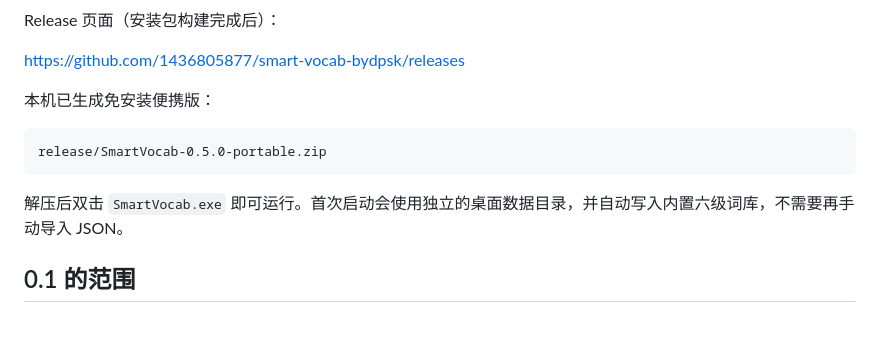
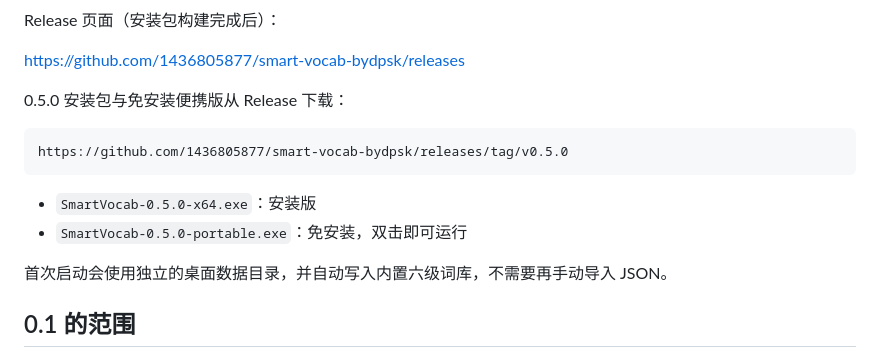
Before and after one commit to 1436805877/smart-vocab-bydpsk, a Markdown page: README.md, the part around the change. GitHub-like rendering; blank space fills up the shorter version.

Commit message:
docs: point portable download to v0.5.0 release

````diff
--- a/README.md
+++ b/README.md
@@ -35,13 +35,16 @@ Release 页面（安装包构建完成后）：
 
 https://github.com/1436805877/smart-vocab-bydpsk/releases
 
-本机已生成免安装便携版：
+0.5.0 安装包与免安装便携版从 Release 下载：
 
 ```text
-release/SmartVocab-0.5.0-portable.zip
+https://github.com/1436805877/smart-vocab-bydpsk/releases/tag/v0.5.0
 ```
 
-解压后双击 `SmartVocab.exe` 即可运行。首次启动会使用独立的桌面数据目录，并自动写入内置六级词库，不需要再手动导入 JSON。
+- `SmartVocab-0.5.0-x64.exe`：安装版
+- `SmartVocab-0.5.0-portable.exe`：免安装，双击即可运行
+
+首次启动会使用独立的桌面数据目录，并自动写入内置六级词库，不需要再手动导入 JSON。
 
 ## 0.1 的范围
 
````
